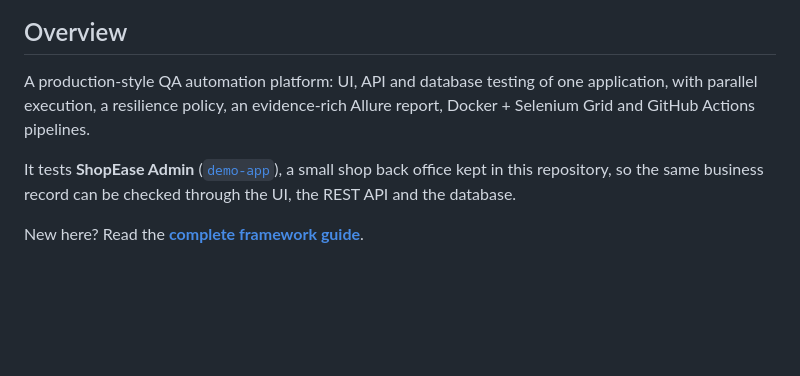
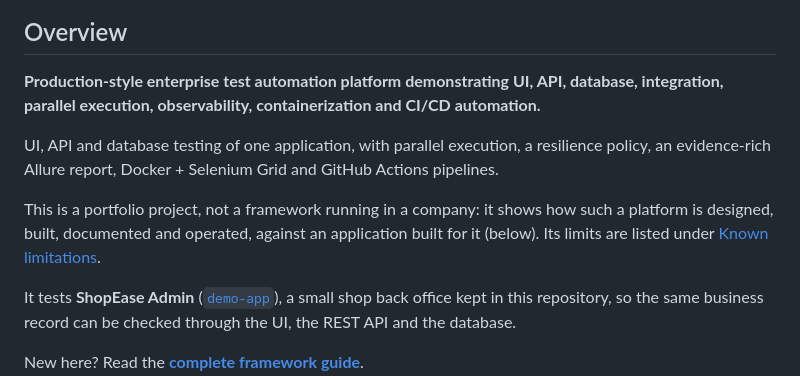
Before and after one commit to niranjankagri/enterprise-test-automation-framework, a Markdown page: README.md, the part around one of its changes. Drawn GitHub-style; blank space fills up the shorter version.

Commit message:
docs: state what the project is, and what it is not
The README opens with the project statement and says plainly that this
is a portfolio project built against its own demo application, linking
to the known limitations. Allure and Docker/Grid badges added.

Co-Authored-By: Claude Opus 5.5 <noreply@anthropic.com>

```diff
--- a/README.md
+++ b/README.md
@@ -6,7 +6,11 @@
 
 ## Overview
 
-A production-style QA automation platform: UI, API and database testing of one application, with parallel execution, a resilience policy, an evidence-rich Allure report, Docker + Selenium Grid and GitHub Actions pipelines.
+**Production-style enterprise test automation platform demonstrating UI, API, database, integration, parallel execution, observability, containerization and CI/CD automation.**
+
+UI, API and database testing of one application, with parallel execution, a resilience policy, an evidence-rich Allure report, Docker + Selenium Grid and GitHub Actions pipelines.
+
+This is a portfolio project, not a framework running in a company: it shows how such a platform is designed, built, documented and operated, against an application built for it (below). Its limits are listed under [Known limitations](#known-limitations).
 
 It tests **ShopEase Admin** ([`demo-app`](demo-app/README.md)), a small shop back office kept in this repository, so the same business record can be checked through the UI, the REST API and the database.
 
```
Also changed, not shown: other parts of README.md (+1 -1 lines).
